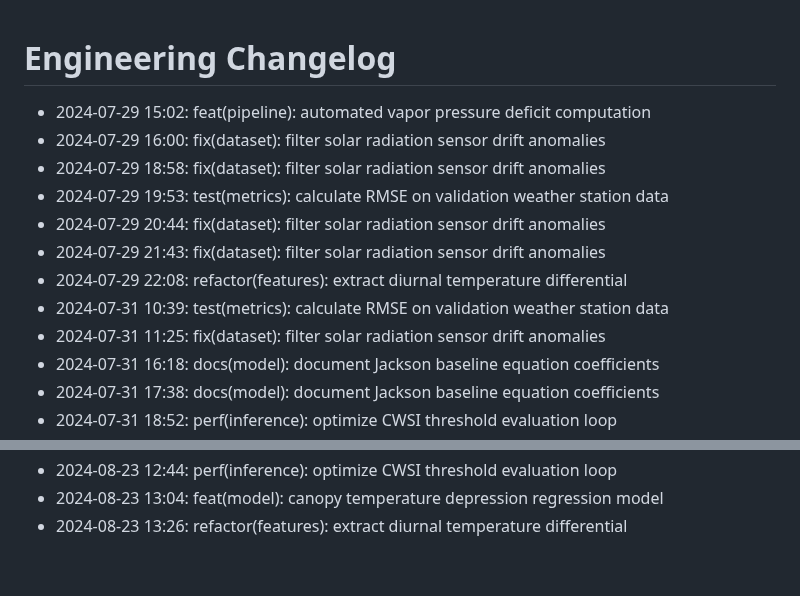
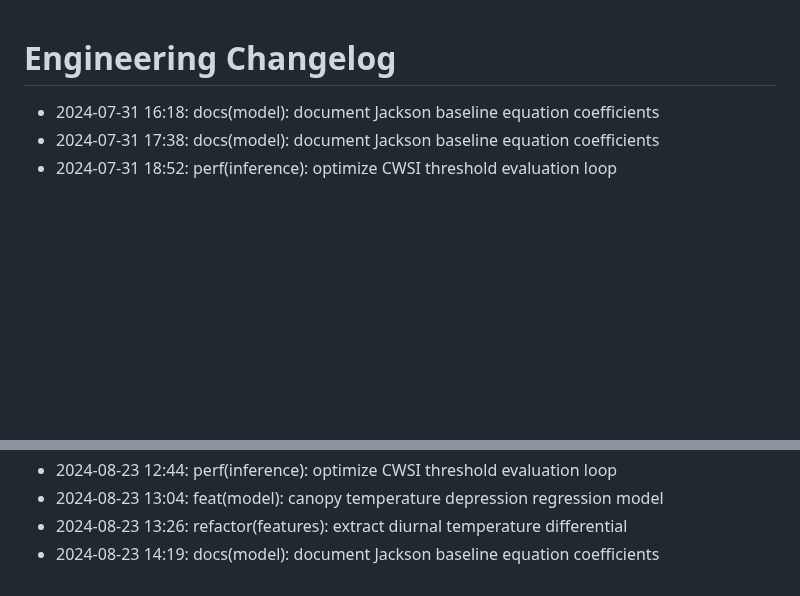
Before and after one commit to lak-is-law/crop-water-stress-prediction, a Markdown page: docs/changelog.md, 2 parts joined by grey strips. GitHub-like rendering; blank space fills up the shorter version.

Commit message:
docs(model): document Jackson baseline equation coefficients

```diff
--- a/docs/changelog.md
+++ b/docs/changelog.md
@@ -1,14 +1,5 @@
 # Engineering Changelog
 
-- 2024-07-29 15:02: feat(pipeline): automated vapor pressure deficit computation
-- 2024-07-29 16:00: fix(dataset): filter solar radiation sensor drift anomalies
-- 2024-07-29 18:58: fix(dataset): filter solar radiation sensor drift anomalies
-- 2024-07-29 19:53: test(metrics): calculate RMSE on validation weather station data
-- 2024-07-29 20:44: fix(dataset): filter solar radiation sensor drift anomalies
-- 2024-07-29 21:43: fix(dataset): filter solar radiation sensor drift anomalies
-- 2024-07-29 22:08: refactor(features): extract diurnal temperature differential
-- 2024-07-31 10:39: test(metrics): calculate RMSE on validation weather station data
-- 2024-07-31 11:25: fix(dataset): filter solar radiation sensor drift anomalies
 - 2024-07-31 16:18: docs(model): document Jackson baseline equation coefficients
 - 2024-07-31 17:38: docs(model): document Jackson baseline equation coefficients
 - 2024-07-31 18:52: perf(inference): optimize CWSI threshold evaluation loop
@@ -58,3 +49,4 @@
 - 2024-08-23 12:44: perf(inference): optimize CWSI threshold evaluation loop
 - 2024-08-23 13:04: feat(model): canopy temperature depression regression model
 - 2024-08-23 13:26: refactor(features): extract diurnal temperature differential
+- 2024-08-23 14:19: docs(model): document Jackson baseline equation coefficients
```
